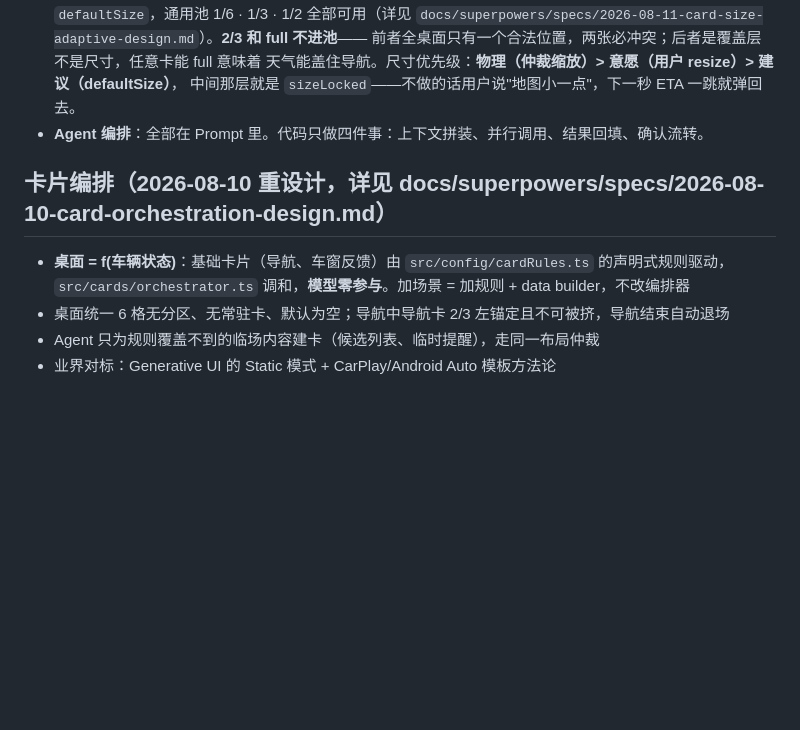
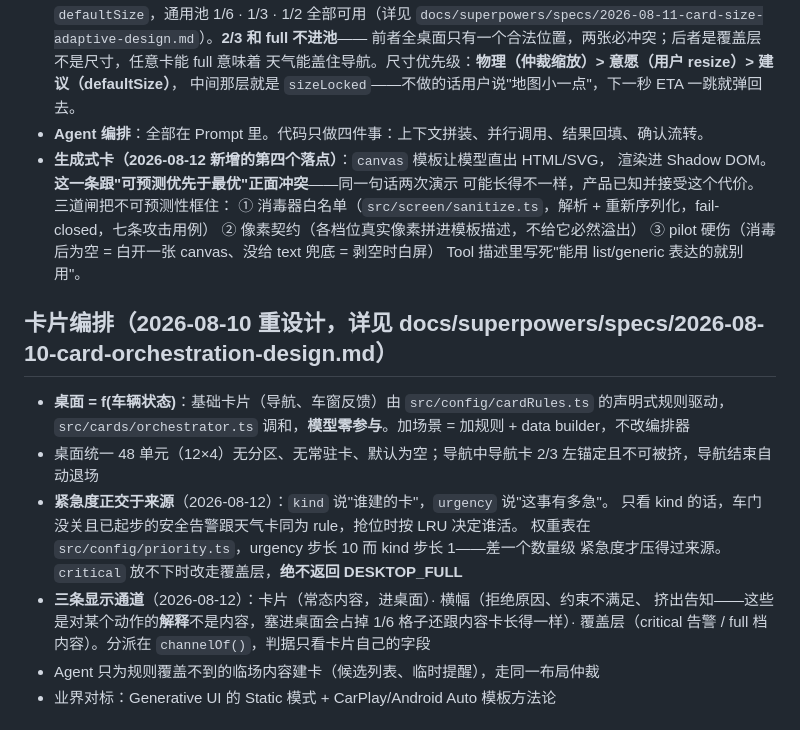
Before and after one commit to yancent-dao/cockpit-agent-sim, a Markdown page: CLAUDE.md, the part around the change. Rendered like a GitHub page; blank space fills up the shorter version.

Commit message:
CLAUDE.md：补记生成式卡（第四个复杂度落点）与 urgency / 三通道

```diff
--- a/CLAUDE.md
+++ b/CLAUDE.md
@@ -88,11 +88,25 @@ agents/        Agent 实例：manifest + 人设
   天气能盖住导航。尺寸优先级：**物理（仲裁缩放）> 意愿（用户 resize）> 建议（defaultSize）**，
   中间那层就是 `sizeLocked`——不做的话用户说"地图小一点"，下一秒 ETA 一跳就弹回去。
 - **Agent 编排**：全部在 Prompt 里。代码只做四件事：上下文拼装、并行调用、结果回填、确认流转。
+- **生成式卡（2026-08-12 新增的第四个落点）**：`canvas` 模板让模型直出 HTML/SVG，
+  渲染进 Shadow DOM。**这一条跟"可预测优先于最优"正面冲突**——同一句话两次演示
+  可能长得不一样，产品已知并接受这个代价。三道闸把不可预测性框住：
+  ① 消毒器白名单（`src/screen/sanitize.ts`，解析 + 重新序列化，fail-closed，七条攻击用例）
+  ② 像素契约（各档位真实像素拼进模板描述，不给它必然溢出）
+  ③ pilot 硬伤（消毒后为空 = 白开一张 canvas、没给 text 兜底 = 剥空时白屏）
+  Tool 描述里写死"能用 list/generic 表达的就别用"。
 
 ## 卡片编排（2026-08-10 重设计，详见 docs/superpowers/specs/2026-08-10-card-orchestration-design.md）
 
 - **桌面 = f(车辆状态)**：基础卡片（导航、车窗反馈）由 `src/config/cardRules.ts` 的声明式规则驱动，`src/cards/orchestrator.ts` 调和，**模型零参与**。加场景 = 加规则 + data builder，不改编排器
-- 桌面统一 6 格无分区、无常驻卡、默认为空；导航中导航卡 2/3 左锚定且不可被挤，导航结束自动退场
+- 桌面统一 48 单元（12×4）无分区、无常驻卡、默认为空；导航中导航卡 2/3 左锚定且不可被挤，导航结束自动退场
+- **紧急度正交于来源**（2026-08-12）：`kind` 说"谁建的卡"，`urgency` 说"这事有多急"。
+  只看 kind 的话，车门没关且已起步的安全告警跟天气卡同为 rule，抢位时按 LRU 决定谁活。
+  权重表在 `src/config/priority.ts`，urgency 步长 10 而 kind 步长 1——差一个数量级
+  紧急度才压得过来源。`critical` 放不下时改走覆盖层，**绝不返回 DESKTOP_FULL**
+- **三条显示通道**（2026-08-12）：卡片（常态内容，进桌面）· 横幅（拒绝原因、约束不满足、
+  挤出告知——这些是对某个动作的**解释**不是内容，塞进桌面会占掉 1/6 格子还跟内容卡长得一样）·
+  覆盖层（critical 告警 / full 档内容）。分派在 `channelOf()`，判据只看卡片自己的字段
 - Agent 只为规则覆盖不到的临场内容建卡（候选列表、临时提醒），走同一布局仲裁
 - 业界对标：Generative UI 的 Static 模式 + CarPlay/Android Auto 模板方法论
 
```
